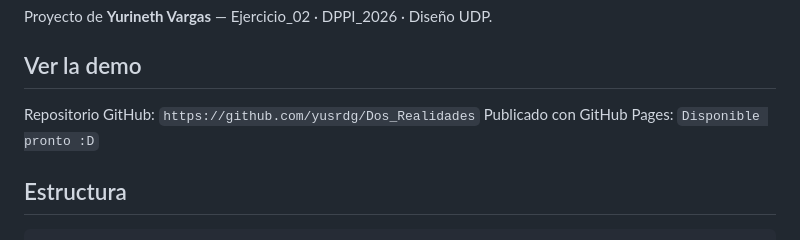
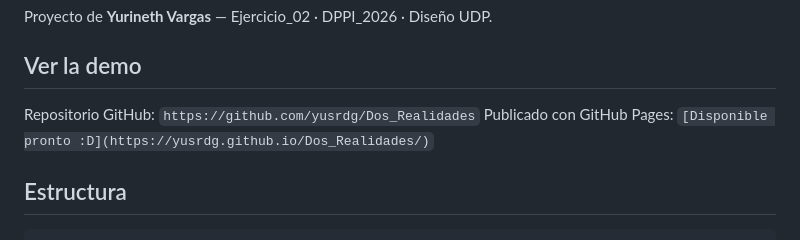
Before and after one commit to yusrdg/Dos_Realidades, a Markdown page: README.md, the part around the change. GitHub-like rendering.

Commit message:
Update GitHub Pages link in README

```diff
--- a/README.md
+++ b/README.md
@@ -9,7 +9,7 @@ Proyecto de **Yurineth Vargas** — Ejercicio_02 · DPPI_2026 · Diseño UDP.
 ## Ver la demo
 
 Repositorio GitHub: `https://github.com/yusrdg/Dos_Realidades`
-Publicado con GitHub Pages: `Disponible pronto :D`
+Publicado con GitHub Pages: `[Disponible pronto :D](https://yusrdg.github.io/Dos_Realidades/)`
 
 ## Estructura
 
```
